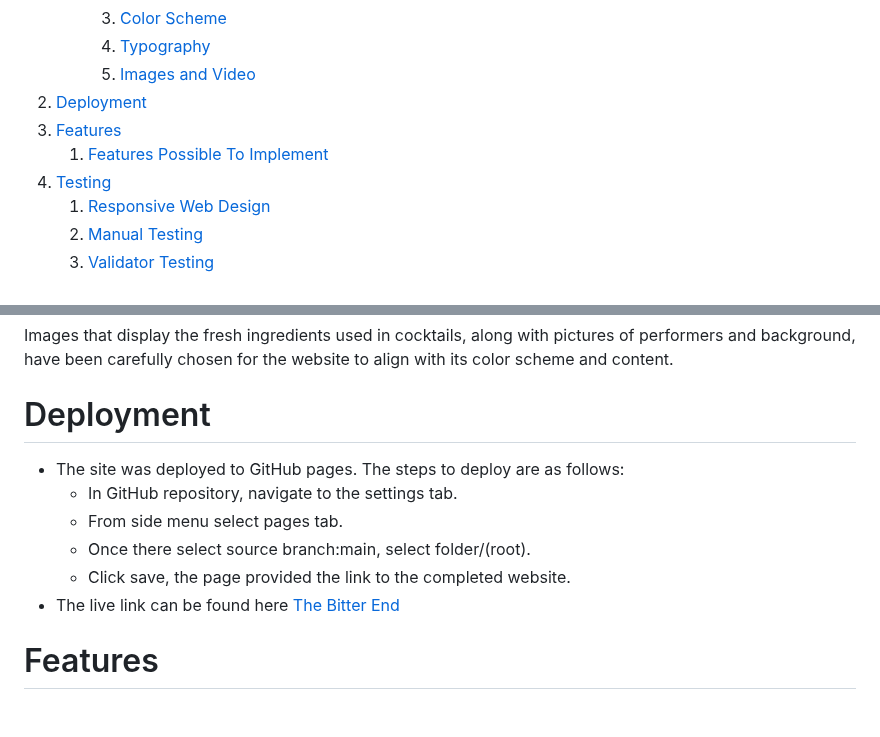
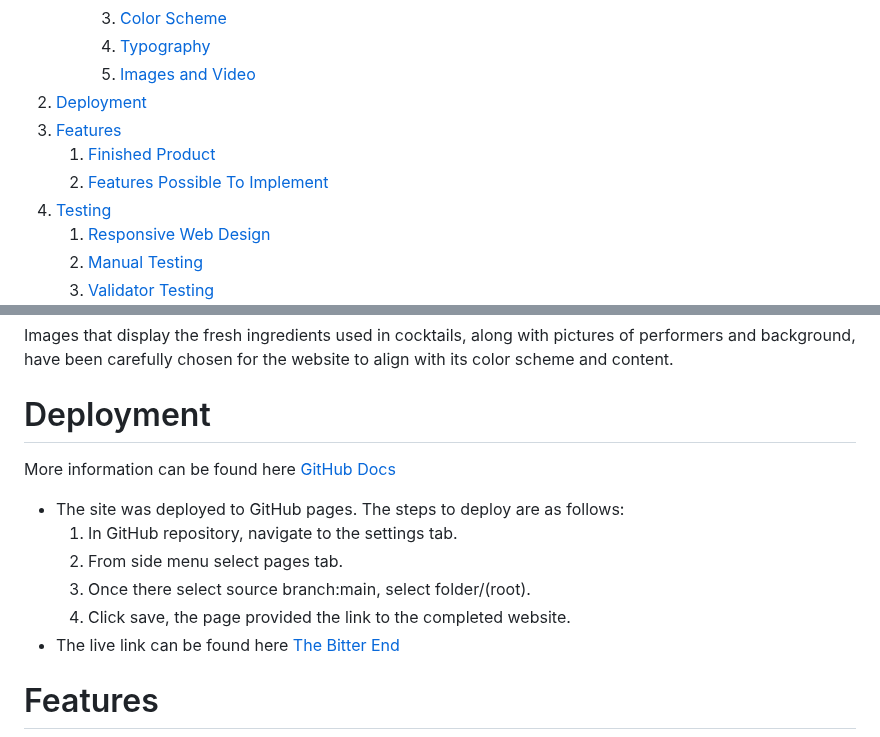
Before and after one commit to AleksandrDenis/PP1-The-Bitter-End, a Markdown page: README.md, 2 parts joined by grey strips. GitHub-like rendering; blank space fills up the shorter version.

Commit message:
docs: Add finished product section with images add steps to deployment section in readme.md

```diff
--- a/README.md
+++ b/README.md
@@ -29,7 +29,8 @@ It provides a memorable blend of artisan cocktails, live jazz tunes, and a welco
       5. [Images and Video](#images-and-video)
 3. [Deployment](#deployment)
 4. [Features](#features)
-   1. [Features Possible To Implement](#features-possible-to-implement)
+   1. [Finished Product](#finished-product)
+   2. [Features Possible To Implement](#features-possible-to-implement)
 6. [Testing](#testing)
    1. [Responsive Web Design](#responsive-web-design)
    2. [Manual Testing](#manual-testing)
@@ -100,11 +101,12 @@ Raleway is an elegant sans-serif typeface family. Initially designed by Matt McI
 Images that display the fresh ingredients used in cocktails, along with pictures of performers and background, have been carefully chosen for the website to align with its color scheme and content.
 
 # Deployment
+More information can be found here [GitHub Docs](https://docs.github.com/en/pages/getting-started-with-github-pages/creating-a-github-pages-site)
 * The site was deployed to GitHub pages. The steps to deploy are as follows:
-   * In GitHub repository, navigate to the settings tab.
-   * From side menu select pages tab.
-   * Once there select source branch:main, select folder/(root).
-   * Click save, the page provided the link to the completed website.
+   1. In GitHub repository, navigate to the settings tab.
+   2. From side menu select pages tab.
+   3. Once there select source branch:main, select folder/(root).
+   4. Click save, the page provided the link to the completed website.
 * The live link can be found here  [The Bitter End](https://aleksandrdenis.github.io/PP1-The-Bitter-End/index.html)
 
 
```
Also changed, not shown: other parts of README.md (+12 -0 lines).
